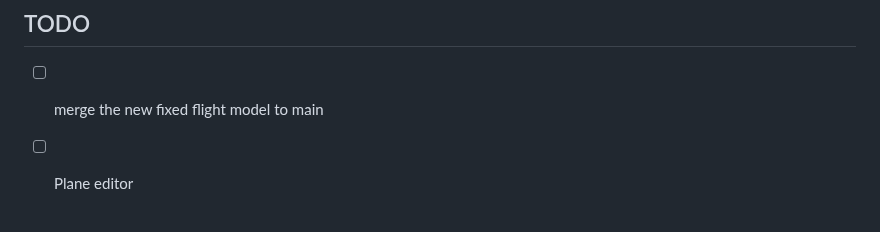
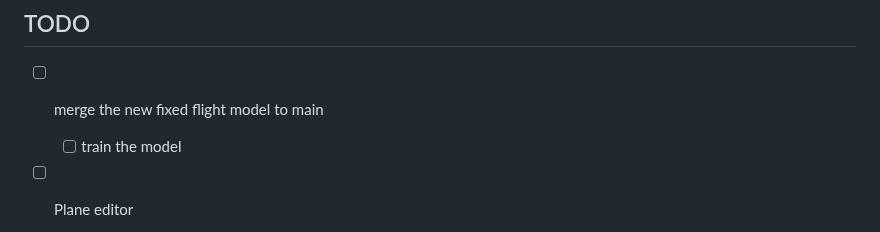
Before and after one commit to DarkBenky/gengin, a Markdown page: README.md, the part around the change. GitHub-like rendering.

Commit message:
feat: add training task for new fixed flight model in README

```diff
--- a/README.md
+++ b/README.md
@@ -1,6 +1,7 @@
 ## TODO
 
 - [ ] merge the new fixed flight model to main
+    - [ ] train the model
 - [ ] Plane editor
     - [ ] export
     - [ ] import to c
```
